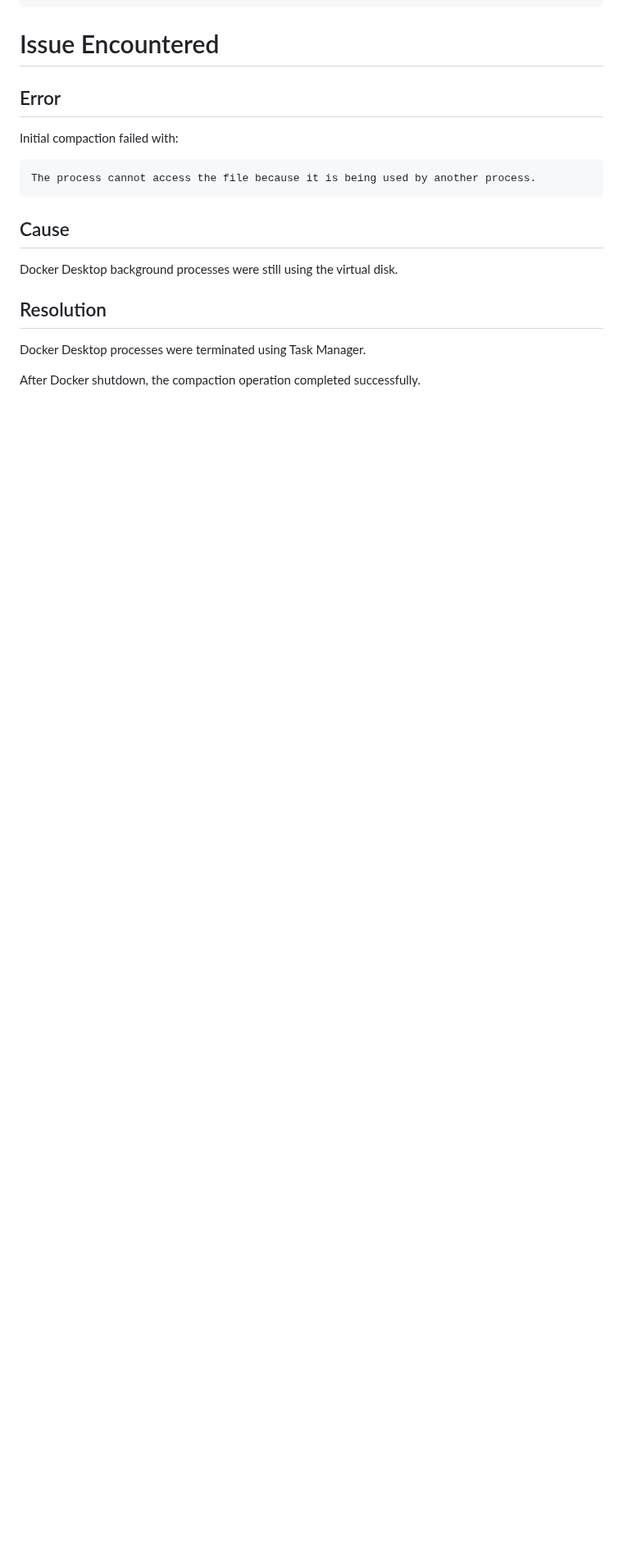
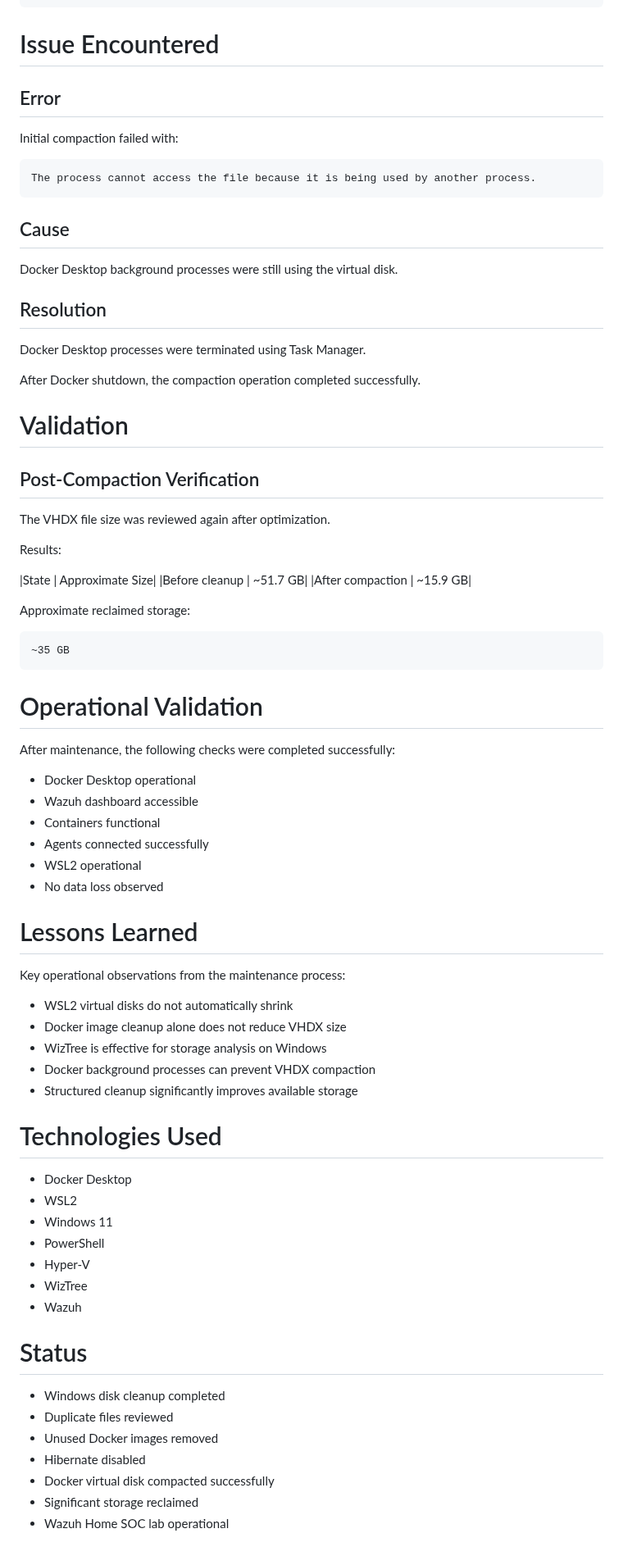
Before and after one commit to licetrosales/cybersecurity-lab, a Markdown page: wazuh-home-soc/windows-docker-storage-cleanup.md, the part around the change. Shown at 82% size. Rendered like a GitHub page; blank space fills up the shorter version.

Commit message:
docs: add validation and lessons learned sections

````diff
--- a/wazuh-home-soc/windows-docker-storage-cleanup.md
+++ b/wazuh-home-soc/windows-docker-storage-cleanup.md
@@ -186,3 +186,57 @@ Docker Desktop background processes were still using the virtual disk.
 Docker Desktop processes were terminated using Task Manager.
 
 After Docker shutdown, the compaction operation completed successfully.
+
+# Validation
+## Post-Compaction Verification
+
+The VHDX file size was reviewed again after optimization.
+
+Results:
+
+|State |	Approximate Size|
+|Before cleanup |	~51.7 GB|
+|After compaction | ~15.9 GB|
+
+Approximate reclaimed storage:
+```text
+~35 GB
+```
+# Operational Validation
+
+After maintenance, the following checks were completed successfully:
+
+- Docker Desktop operational
+- Wazuh dashboard accessible
+- Containers functional
+- Agents connected successfully
+- WSL2 operational
+- No data loss observed
+
+# Lessons Learned
+
+Key operational observations from the maintenance process:
+
+- WSL2 virtual disks do not automatically shrink
+- Docker image cleanup alone does not reduce VHDX size
+- WizTree is effective for storage analysis on Windows
+- Docker background processes can prevent VHDX compaction
+- Structured cleanup significantly improves available storage
+
+# Technologies Used
+- Docker Desktop
+- WSL2
+- Windows 11
+- PowerShell
+- Hyper-V
+- WizTree
+- Wazuh
+
+# Status
+- Windows disk cleanup completed
+- Duplicate files reviewed
+- Unused Docker images removed
+- Hibernate disabled
+- Docker virtual disk compacted successfully
+- Significant storage reclaimed
+- Wazuh Home SOC lab operational
````
